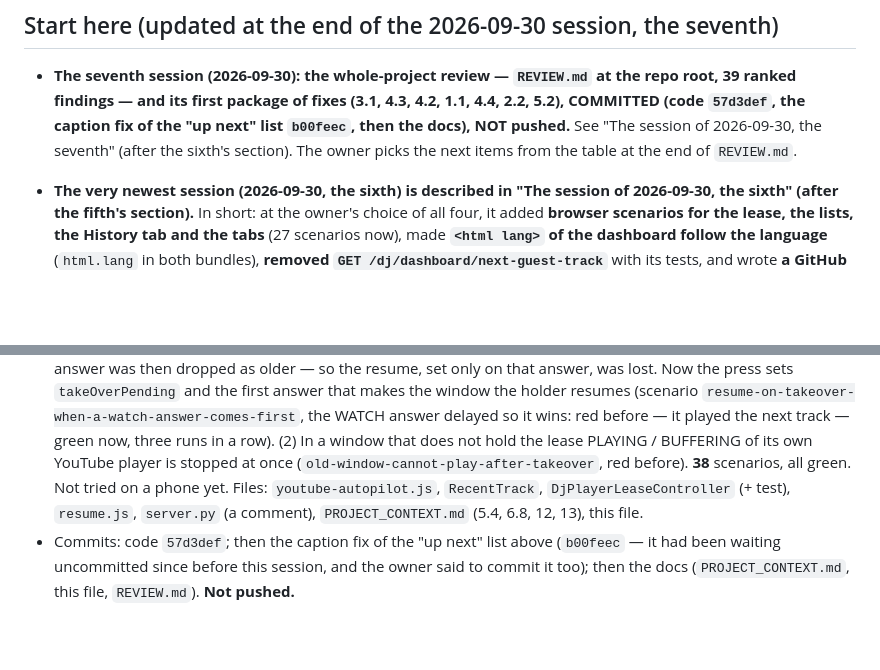
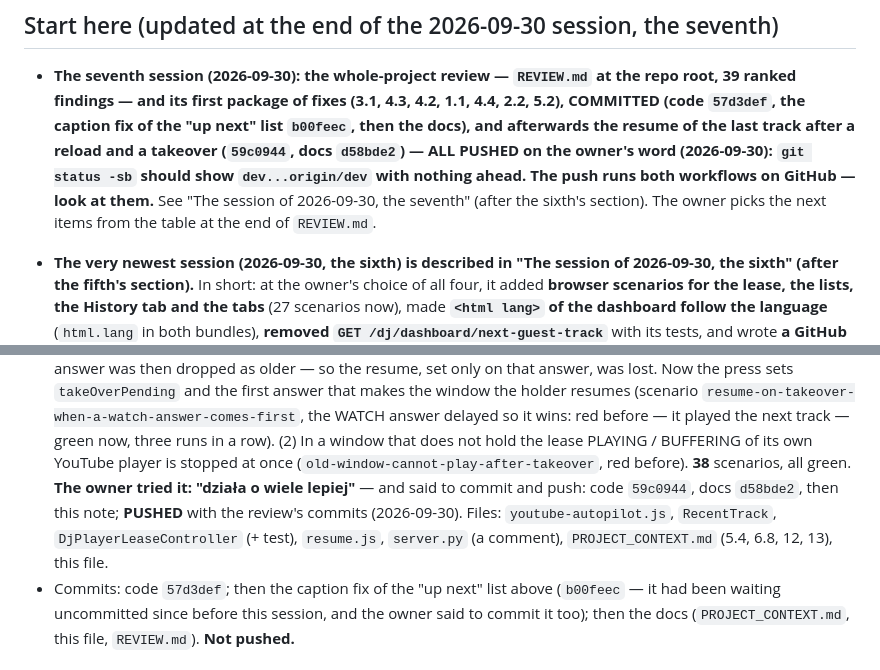
Before and after one commit to Adas553/scan2play, a Markdown page: SESSION_HANDOFF.md, 2 parts joined by grey strips. Drawn GitHub-style; blank space fills up the shorter version.

Commit message:
Record that the owner tried the resume and that it is pushed
Co-Authored-By: Claude Opus 5.5 <noreply@anthropic.com>

```diff
--- a/SESSION_HANDOFF.md
+++ b/SESSION_HANDOFF.md
@@ -6,8 +6,9 @@ first session (2026-09-28, remote) is summarised at the bottom.
 ## Start here (updated at the end of the 2026-09-30 session, the seventh)
 
 - **The seventh session (2026-09-30): the whole-project review — `REVIEW.md` at the repo root, 39 ranked findings — and its first package of
-  fixes (3.1, 4.3, 4.2, 1.1, 4.4, 2.2, 5.2), COMMITTED (code `57d3def`, the caption fix of the "up next" list `b00feec`, then the docs), NOT
-  pushed.** See "The session of 2026-09-30, the seventh" (after the sixth's section). The owner picks the next items from the table at the end of
+  fixes (3.1, 4.3, 4.2, 1.1, 4.4, 2.2, 5.2), COMMITTED (code `57d3def`, the caption fix of the "up next" list `b00feec`, then the docs), and
+  afterwards the resume of the last track after a reload and a takeover (`59c0944`, docs `d58bde2`) — ALL PUSHED on the owner's word
+  (2026-09-30): `git status -sb` should show `dev...origin/dev` with nothing ahead. The push runs both workflows on GitHub — look at them.** See "The session of 2026-09-30, the seventh" (after the sixth's section). The owner picks the next items from the table at the end of
   `REVIEW.md`.
 - **The very newest session (2026-09-30, the sixth) is described in "The session of 2026-09-30, the sixth" (after the fifth's section).** In
   short: at the owner's choice of all four, it added **browser scenarios for the lease, the lists, the History tab and the tabs** (27 scenarios
@@ -1072,7 +1073,8 @@ on a real PostgreSQL).
   on that answer, was lost. Now the press sets `takeOverPending` and the first answer that makes the window the holder resumes (scenario
   `resume-on-takeover-when-a-watch-answer-comes-first`, the WATCH answer delayed so it wins: red before — it played the next track —
   green now, three runs in a row). (2) In a window that does not hold the lease PLAYING / BUFFERING of its own YouTube player is stopped at
-  once (`old-window-cannot-play-after-takeover`, red before). **38** scenarios, all green. Not tried on a phone yet. Files: `youtube-autopilot.js`, `RecentTrack`, `DjPlayerLeaseController` (+ test), `resume.js`, `server.py` (a
+  once (`old-window-cannot-play-after-takeover`, red before). **38** scenarios, all green. **The owner tried it: "działa o wiele lepiej"** —
+  and said to commit and push: code `59c0944`, docs `d58bde2`, then this note; **PUSHED** with the review's commits (2026-09-30). Files: `youtube-autopilot.js`, `RecentTrack`, `DjPlayerLeaseController` (+ test), `resume.js`, `server.py` (a
   comment), `PROJECT_CONTEXT.md` (5.4, 6.8, 12, 13), this file.
 - Commits: code `57d3def`; then the caption fix of the "up next" list above (`b00feec` — it had been waiting uncommitted since before this
   session, and the owner said to commit it too); then the docs (`PROJECT_CONTEXT.md`, this file, `REVIEW.md`). **Not pushed.**
```
